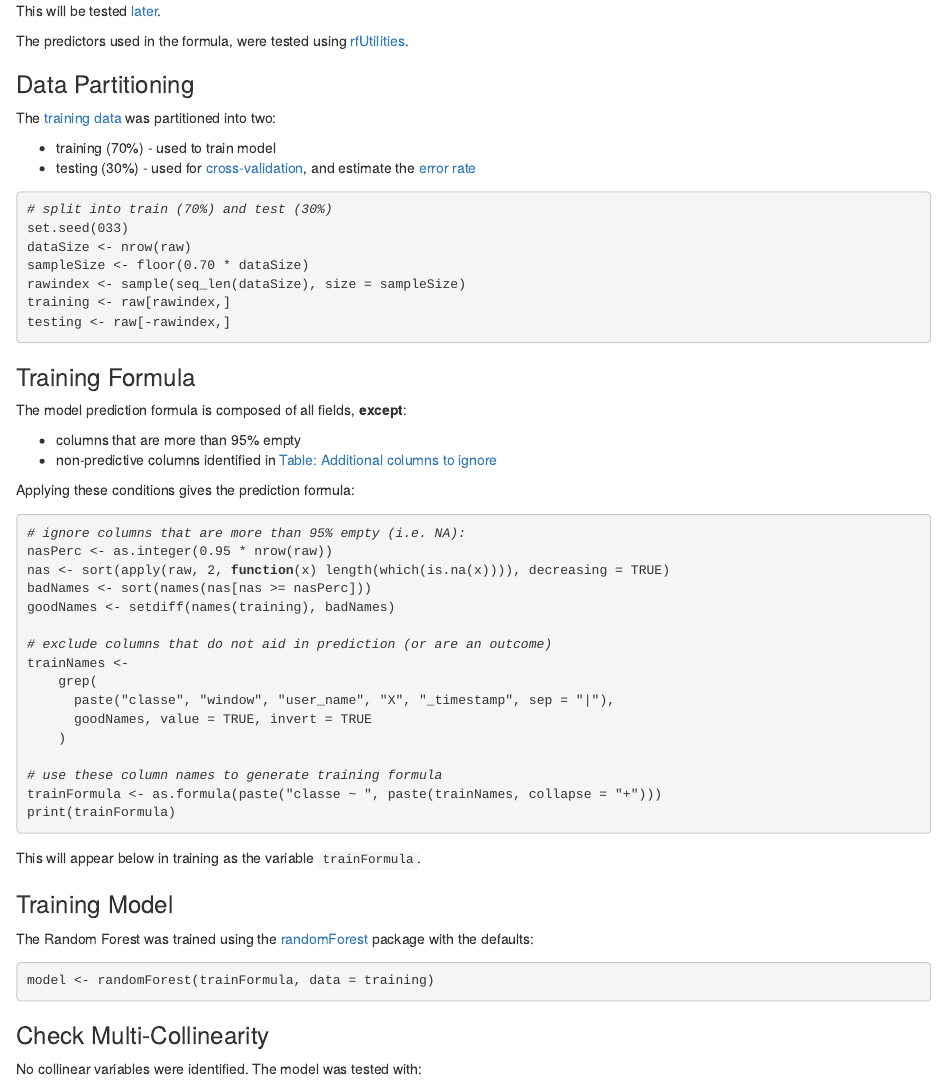
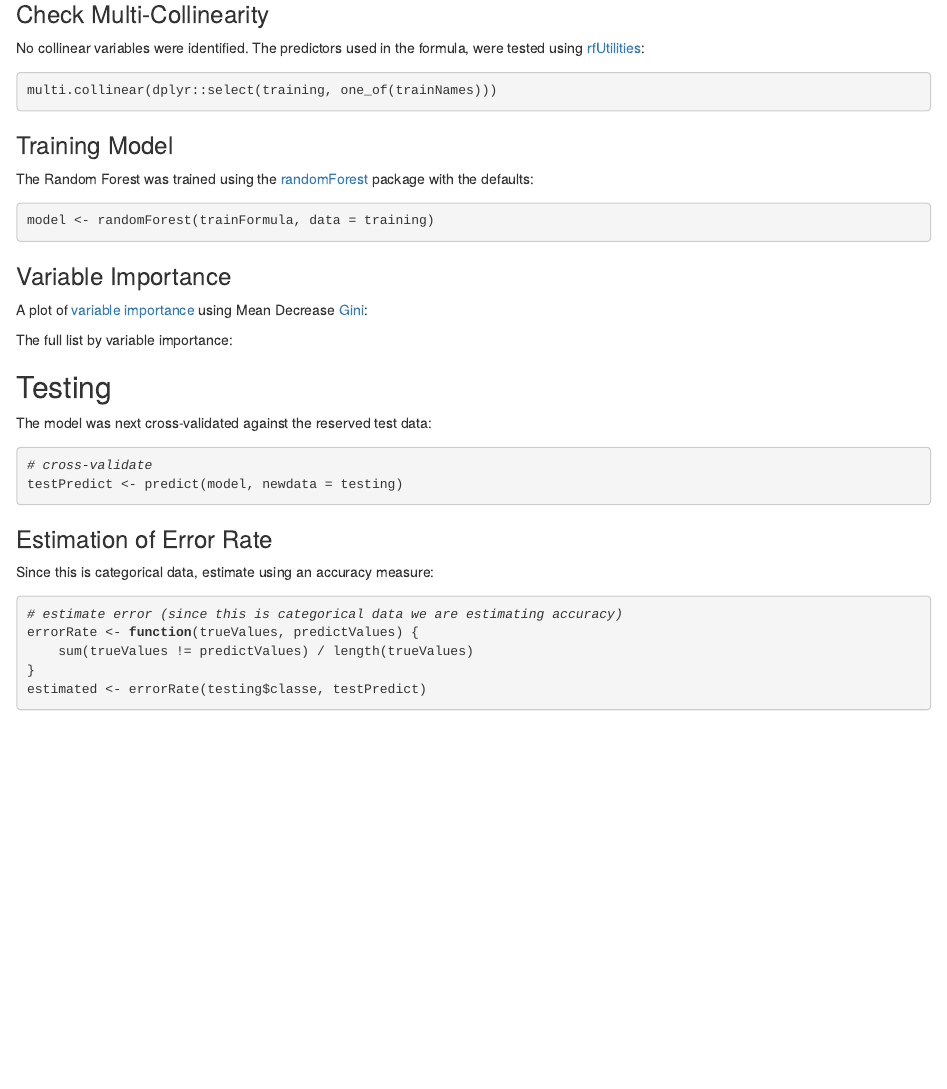
Before and after one commit to Odenson/predmachlearn-033, an R Markdown document (project.Rmd): the page in a window 1100 px wide, from 1490 px down before the commit and from 2340 px down after it. Rendered offline with R 4.5, knitr and Pandoc, with nearby package versions; the code chunks are not run, so their results and figures are left out.

Commit message:
update test for multi-collinearity

````diff
--- a/project.Rmd
+++ b/project.Rmd
@@ -102,9 +102,6 @@ Forest](https://en.wikipedia.org/wiki/Random_forest). It is resilient to
 outliers but is affected by multi-collinearity. This will be
 tested [later](#check-multi-collinearity).
 
-The predictors used in the formula, were tested using
-[rfUtilities](http://cran.r-project.org/package=rfUtilities).
-
 ### Data Partitioning
 
 The [training data](#data) was partitioned into two:
@@ -152,6 +149,15 @@ print(trainFormula)
 
 This will appear below in training as the variable ``trainFormula``.
 
+### Check Multi-Collinearity
+
+No collinear variables were identified. The predictors used in the formula, were
+tested using [rfUtilities](http://cran.r-project.org/package=rfUtilities):
+
+```{r collinear, echo = TRUE}
+multi.collinear(dplyr::select(training, one_of(trainNames)))
+```
+
 ### Training Model
 
 The Random Forest was trained using the
@@ -167,8 +173,3 @@ model <- randomForest(trainFormula, data = training)
 if (file.exists("data/model-rf.rds")) {
     model <- readRDS("data/model-rf.rds")
 }
-```
-
-### Check Multi-Collinearity
-
-No collinear variables were identified. The model was tested with:
````
Also changed, not shown: project.html, project.Rmd (3 more changed lines).
